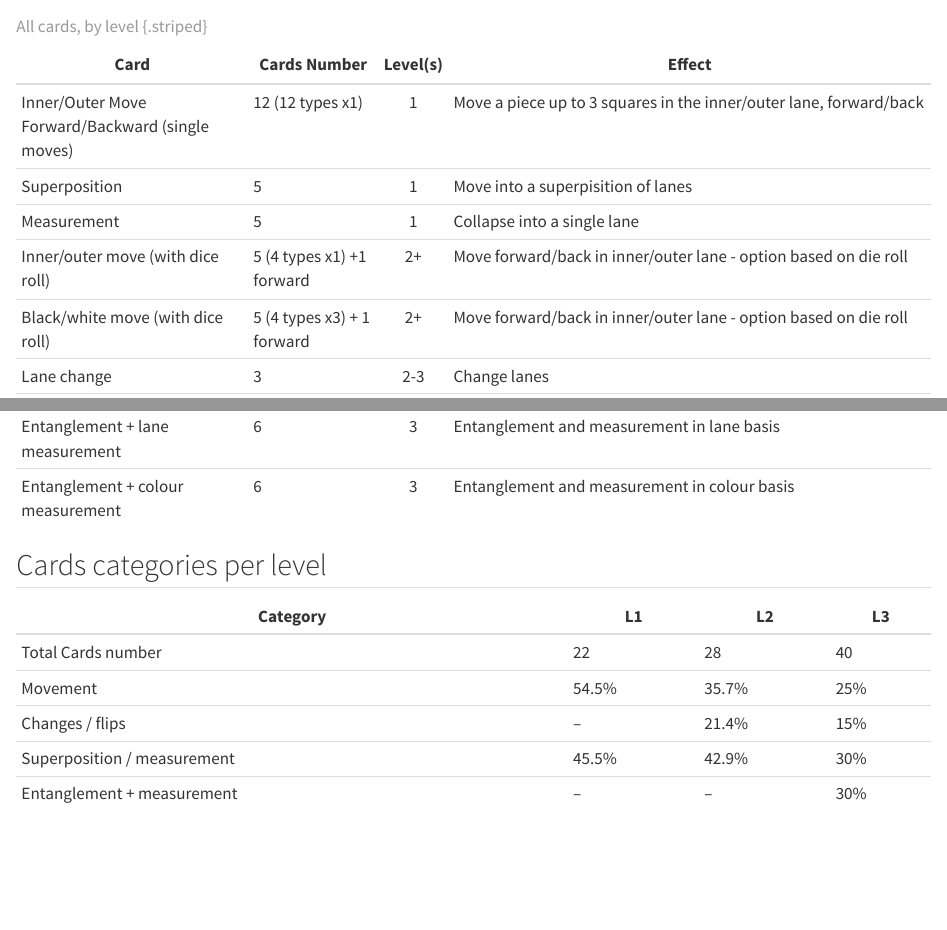
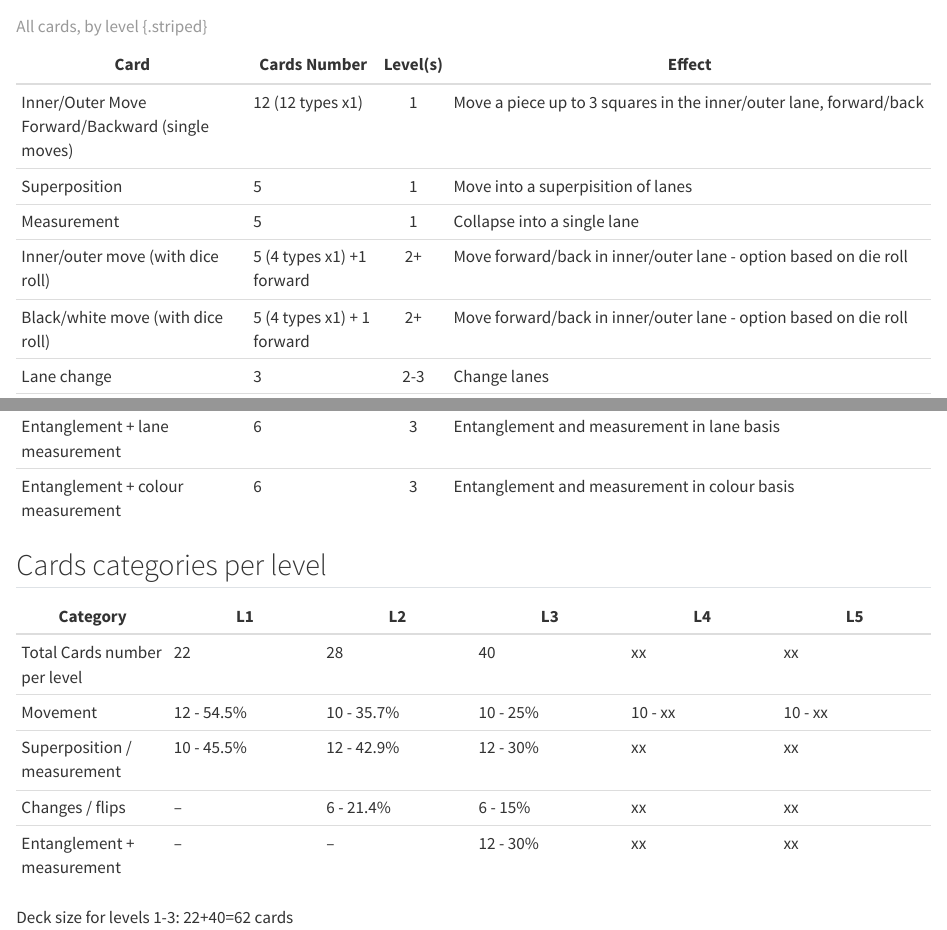
Before and after one commit to rosaria-lena/Qubway, a Quarto document (reference/cards.qmd): the page in a window 1100 px wide, from 100 px down, and a second part further down, joined at a grey line. Rendered offline with R 4.5, knitr and Pandoc in place of Quarto, with nearby package versions.

Commit message:
Update cards.qmd to include new levels and data

```diff
--- a/reference/cards.qmd
+++ b/reference/cards.qmd
@@ -9,7 +9,7 @@ Use the search box (top left) to find a card by name.
 | Superposition                     | 5                 | 1        | Move into a superpisition of lanes                                    |
 | Measurement                       | 5                 | 1        | Collapse into a single lane                                           |
 | Inner/outer move (with dice roll)     | 5 (4 types x1) +1 forward  | 2+| Move forward/back in inner/outer lane - option based on die roll      |
-| Black/white move (with dice roll)     | 5 (4 types x3) + 1 forward | 2+| Move forward/back in inner/outer lane - option based on die roll      |
+| Black/white move (with dice roll)     | 5 (4 types x1) + 1 forward | 2+| Move forward/back in inner/outer lane - option based on die roll      |
 | Lane change                     | 3                | 2-3      | Change lanes                   |
 | Colour change                       | 3                | 2-3      | Change colour of counters          |
 |Lane measurement                 | 6                | 2-3      | Lane measurement / Colour superposition |
@@ -21,14 +21,15 @@ Use the search box (top left) to find a card by name.
 
 ## Cards categories per level
 
-| Category | L1 | L2 | L3 |
-|---|---|---|---|
-|Total Cards number | 22 | 28 | 40 |
-| Movement | 54.5% | 35.7% | 25% |
-| Changes / flips | – | 21.4% | 15% |
-| Superposition / measurement | 45.5% | 42.9% | 30% |
-| Entanglement + measurement | – | – | 30% |
+| Category | L1 | L2 | L3 | L4 | L5 |
+|---|---|---|---|---|---|
+|Total Cards number per level | 22 | 28 | 40 | xx | xx |
+| Movement | 12 - 54.5% | 10 - 35.7% | 10 - 25% | 10 - xx | 10 - xx |
+| Superposition / measurement | 10 - 45.5% | 12 - 42.9% | 12 - 30% | xx | xx |
+| Changes / flips | – | 6 - 21.4% | 6 - 15% | xx | xx |
+| Entanglement + measurement | – | – | 12 - 30% | xx | xx |
 
+Deck size for levels 1-3: 22+40=62 cards
 
 
 
```
